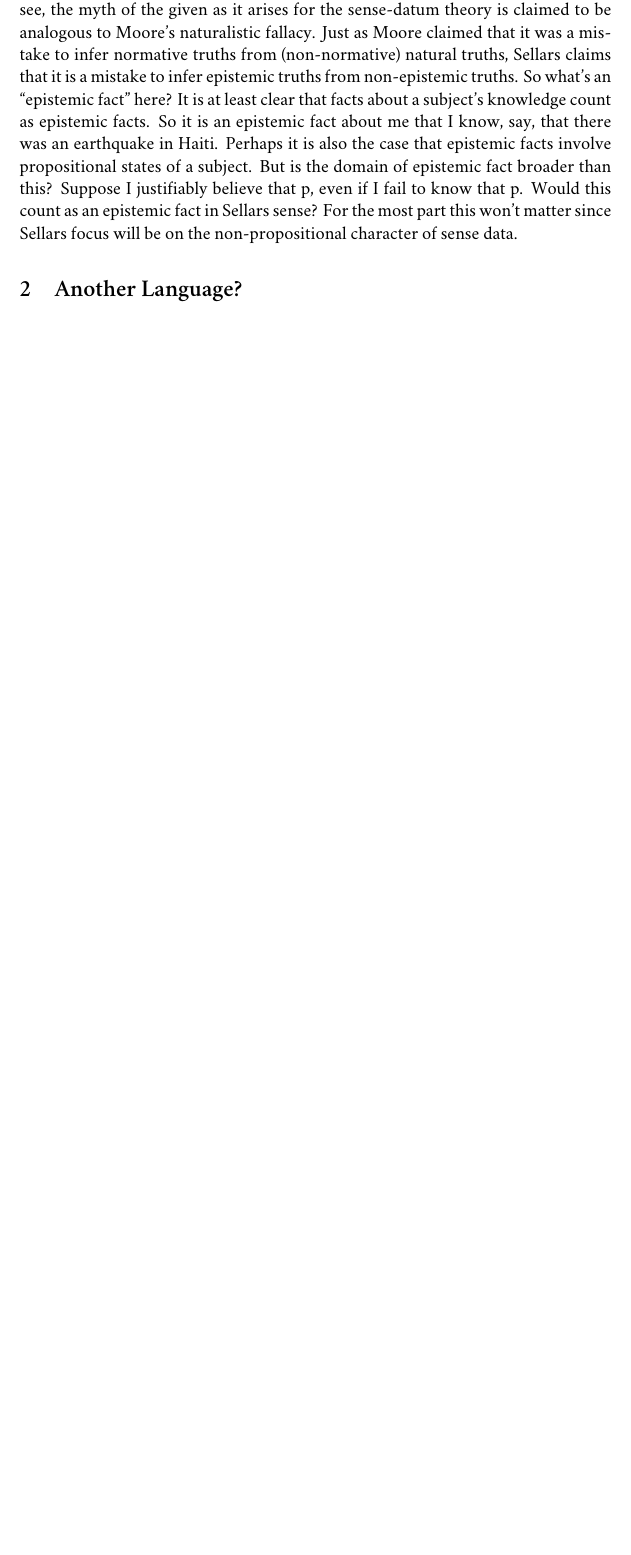
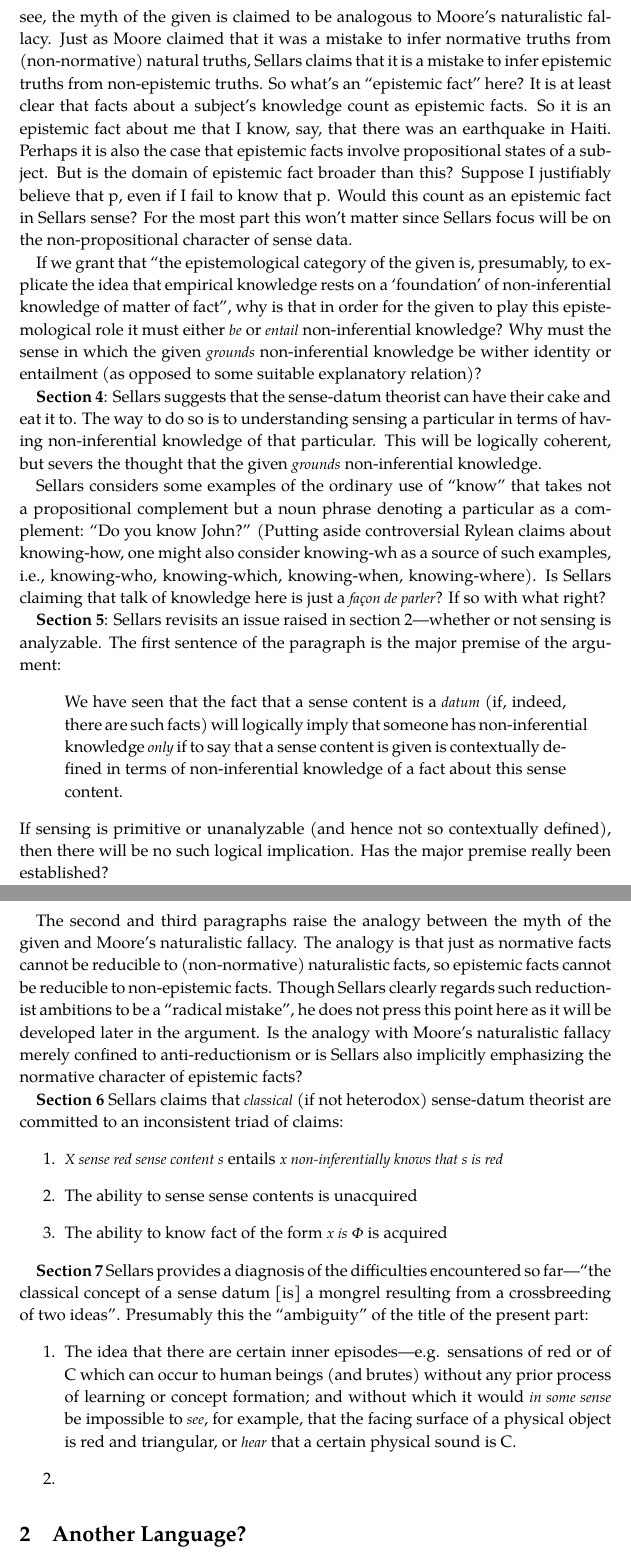
Before and after one commit to PhilGeek/epm, a LaTeX document (seminar_1/seminar_1.tex): part of page 2 of 2 before the commit and two parts of pages 3 and 4 of 4 after it, the two joined at a grey line, cut so that both start at the same text, the shorter picture padded with empty space. Compiled offline with XeLaTeX; a missing font is replaced by an installed copy or a similar font.

Commit message:
Updated notes

```diff
--- a/seminar_1/seminar_1.tex
+++ b/seminar_1/seminar_1.tex
@@ -30,8 +30,7 @@
 \usepackage[cm-default]{fontspec}
 \usepackage{xltxtra,xunicode}
 \defaultfontfeatures{Scale=MatchLowercase,Mapping=tex-text}
-\setmainfont{Hoefler Text}
-\setsansfont{Gill Sans}
+\setmainfont{Palatino}
 \setmonofont{Inconsolata}
 
 % Title Information
@@ -78,4 +77,3 @@ In addition, Sellars makes the suggestion that different sense modalities (visua
 	\item Sensing \emph{is} a form of knowing. It is \emph{facts} rather than \emph{particulars} which are sensed.
 \end{enumerate}
 
-Sellars remarks that on the first alternative sensing a sense content (where sense contents are particulars) is a \emph{non-epistemic} fact. This is important since, as we shall see, the myth of the given as it arises for the sense-datum theory is claimed to be analogous to Moore's naturalistic fallacy. Just as Moore claimed that it was a mistake to infer normative truths from (non-normative) natural truths, Sellars claims that it is a mistake to infer epistemic truths from non-epistemic truths. So what's an ``epistemic fact'' here? It is at least clear that facts about a subject's knowledge count as epistemic facts. So it is an epistemic fact about me that I know, say, that there was an earthquake in Haiti. Perhaps it is also the case that epistemic facts involve propositional states of a subject. But is the domain of epistemic fact broader than this? Suppose I justifiably believe that p, even if I fail to know that p. Would this count as an epistemic fact in Sellars sense? For the most part this won't matter since Sellars focus will be on the non-propositional character of sense data.
@@ -82,3 +87,31 @@ Sellars remarks that on the first alternative sensing a sense content (where sen
+Sellars remarks that on the first alternative sensing a sense content (where sense contents are particulars) is a \emph{non-epistemic} fact. This is important since, as we shall see, the myth of the given is claimed to be analogous to Moore's naturalistic fallacy. Just as Moore claimed that it was a mistake to infer normative truths from (non-normative) natural truths, Sellars claims that it is a mistake to infer epistemic truths from non-epistemic truths. So what's an ``epistemic fact'' here? It is at least clear that facts about a subject's knowledge count as epistemic facts. So it is an epistemic fact about me that I know, say, that there was an earthquake in Haiti. Perhaps it is also the case that epistemic facts involve propositional states of a subject. But is the domain of epistemic fact broader than this? Suppose I justifiably believe that p, even if I fail to know that p. Would this count as an epistemic fact in Sellars sense? For the most part this won't matter since Sellars focus will be on the non-propositional character of sense data.
+
+If we grant that ``the epistemological category of the given is, presumably, to explicate the idea that empirical knowledge rests on a `foundation' of non-inferential knowledge of matter of fact'', why is that in order for the given to play this epistemological role it must either \emph{be} or \emph{entail} non-inferential knowledge? Why must the sense in which the given \emph{grounds} non-inferential knowledge be wither identity or entailment (as opposed to some suitable explanatory relation)?
+
+\textbf{Section 4}: Sellars suggests that the sense-datum theorist can have their cake and eat it to. The way to do so is to understanding sensing a particular in terms of having non-inferential knowledge of that particular. This will be logically coherent, but severs the thought that the given \emph{grounds} non-inferential knowledge.
+
+Sellars considers some examples of the ordinary use of ``know'' that takes not a propositional complement but a noun phrase denoting a particular as a complement: ``Do you know John?'' (Putting aside controversial Rylean claims about knowing-how, one might also consider knowing-wh as a source of such examples, i.e., knowing-who, knowing-which, knowing-when, knowing-where). Is Sellars claiming that talk of knowledge here is just a \emph{façon de parler}? If so with what right?
+
+\textbf{Section 5}: Sellars revisits an issue raised in section 2---whether or not sensing is analyzable. The first sentence of the paragraph is the major premise of the argument:
+\begin{quote}
+    We have seen that the fact that a sense content is a \emph{datum} (if, indeed, there are such facts) will logically imply that someone has non-inferential knowledge \emph{only} if to say that a sense content is given is contextually defined in terms of non-inferential knowledge of a fact about this sense content.
+\end{quote}
+If sensing is primitive or unanalyzable (and hence not so contextually defined), then there will be no such logical implication. Has the major premise really been established?
+
+The second and third paragraphs raise the analogy between the myth of the given and Moore's naturalistic fallacy. The analogy is that just as normative facts cannot be reducible to (non-normative) naturalistic facts, so epistemic facts cannot be reducible to non-epistemic facts. Though Sellars clearly regards such reductionist ambitions to be a ``radical mistake'', he does not press this point here as it will be developed later in the argument. Is the analogy with Moore's naturalistic fallacy merely confined to anti-reductionism or is Sellars also implicitly emphasizing the normative character of epistemic facts?
+
+\textbf{Section 6} Sellars claims that \emph{classical} (if not heterodox) sense-datum theorist are committed to an inconsistent triad of claims:
+\begin{enumerate}
+    \item \emph{X sense red sense content s} entails \emph{x non-inferentially knows that s is red}
+    \item The ability to sense sense contents is unacquired
+    \item The ability to know fact of the form \emph{x is Φ} is acquired
+\end{enumerate}
+
+\textbf{Section 7} Sellars provides a diagnosis of the difficulties encountered so far---``the classical concept of a sense datum [is] a mongrel resulting from a crossbreeding of two ideas''. Presumably this the ``ambiguity'' of the title of the present part:
+\begin{enumerate}
+    \item The idea that there are certain inner episodes---e.g. sensations of red or of C# which can occur to human beings (and brutes) without any prior process of learning or concept formation; and without which it would \emph{in some sense} be impossible to \emph{see}, for example, that the facing surface of a physical object is red and triangular, or \emph{hear} that a certain physical sound is C#.
+    \item
+\end{enumerate}
 
 % section an_ambiguity_in_sense_datum_theories (end)
 
```
Also changed, not shown: seminar_1/seminar_1.tex (15 more changed lines).
